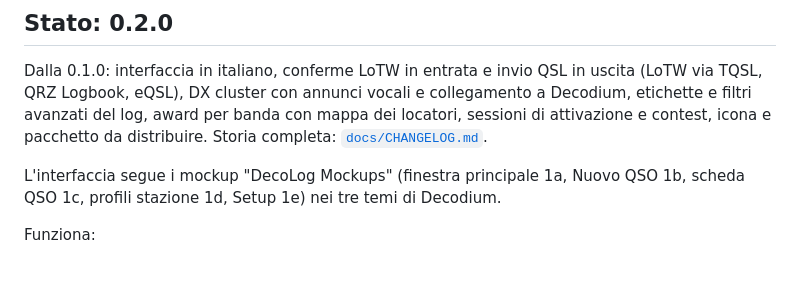
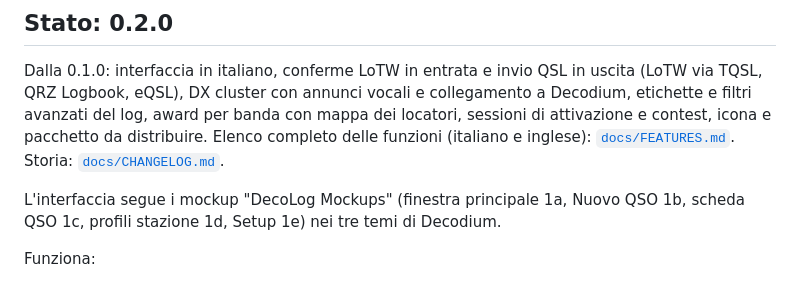
Before and after one commit to elisir80/DecodxLog, a Markdown page: README.md, the part around the change. GitHub-like rendering.

Commit message:
Elenco delle funzioni in italiano e inglese (docs/FEATURES.md)
Co-Authored-By: Claude Opus 5 <noreply@anthropic.com>

```diff
--- a/README.md
+++ b/README.md
@@ -13,7 +13,8 @@ Dalla 0.1.0: interfaccia in italiano, conferme LoTW in entrata e invio QSL in us
 (LoTW via TQSL, QRZ Logbook, eQSL), DX cluster con annunci vocali e collegamento a
 Decodium, etichette e filtri avanzati del log, award per banda con mappa dei locatori,
 sessioni di attivazione e contest, icona e pacchetto da distribuire.
-Storia completa: [`docs/CHANGELOG.md`](docs/CHANGELOG.md).
+Elenco completo delle funzioni (italiano e inglese): [`docs/FEATURES.md`](docs/FEATURES.md).
+Storia: [`docs/CHANGELOG.md`](docs/CHANGELOG.md).
 
 L'interfaccia segue i mockup "DecoLog Mockups" (finestra principale 1a, Nuovo QSO 1b,
 scheda QSO 1c, profili stazione 1d, Setup 1e) nei tre temi di Decodium.
```
Also changed, not shown: docs/FEATURES.md (added, +286 -0 lines).
